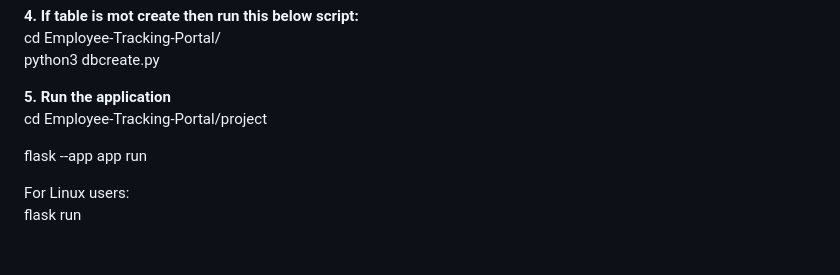
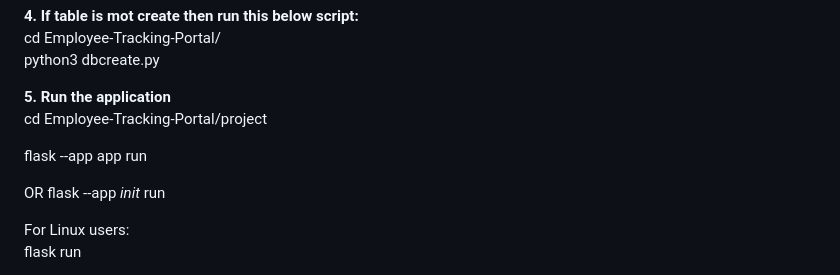
Before and after one commit to niteshsharma99/Employee-Tracking-Portal, a Markdown page: README.md, the part around the change. Drawn GitHub-style; blank space fills up the shorter version.

```diff
--- a/README.md
+++ b/README.md
@@ -63,6 +63,9 @@ cd Employee-Tracking-Portal/project
 <!-- For Winodws System                                                             -->
 flask --app app run
 
+OR
+flask --app _init_ run
+
 For Linux users:
 flask run
 
```
